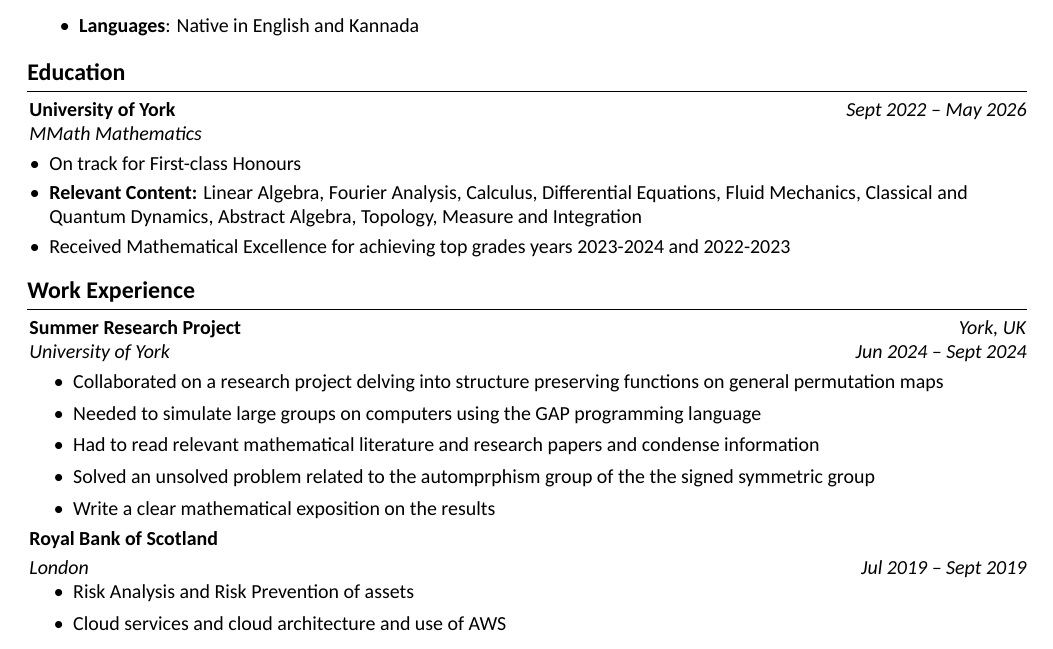
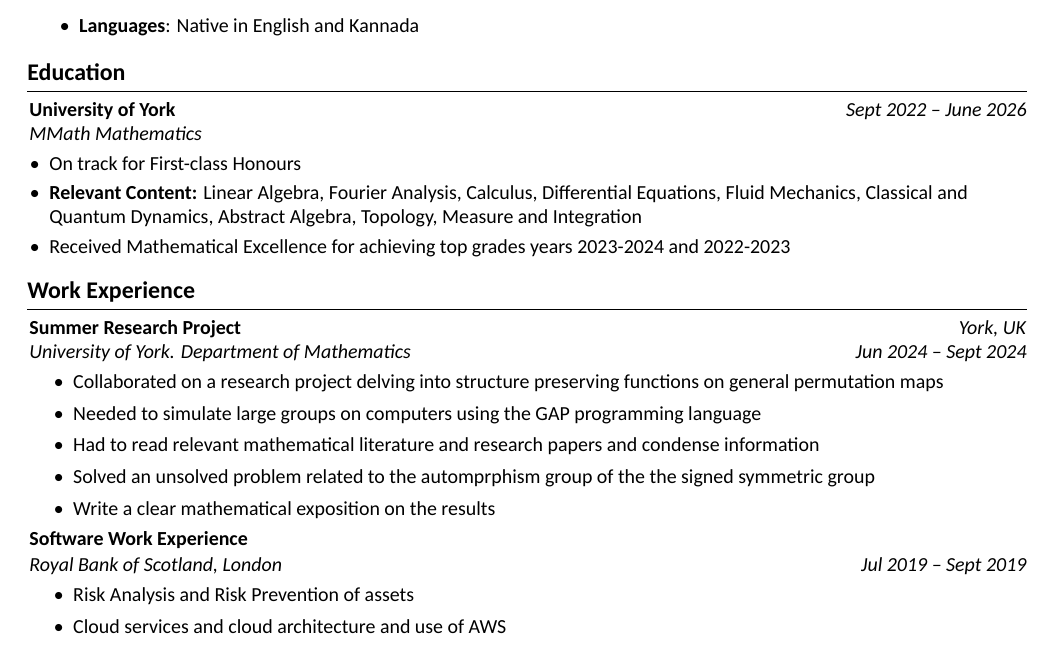
Before and after one commit to akash-g0807/Akash-CV, a LaTeX document (document.tex): part of page 1 of 2, cut so that both start at the same text. Compiled offline with XeLaTeX.

Commit message:
Updated CV

```diff
--- a/document.tex
+++ b/document.tex
@@ -22,8 +22,8 @@
 \usepackage{fontawesome5} % for using icons
 \usepackage{amsmath} % for math
 \usepackage[
-    pdftitle={John Doe's CV},
-    pdfauthor={John Doe},
+    pdftitle={Akash Gopinath's CV},
+    pdfauthor={Akash Gopinath},
     pdfcreator={LaTeX with RenderCV},
     colorlinks=true,
     urlcolor=primaryColor
@@ -213,7 +213,7 @@
         \begin{twocolentry}{
 
 
-        \textit{Sept 2022 – May 2026}}
+        \textit{Sept 2022 – June 2026}}
             \textbf{University of York}
 
             \textit{MMath Mathematics}
@@ -237,7 +237,7 @@
         \textit{Jun 2024 – Sept 2024}}
             \textbf{Summer Research Project}
 
-            \textit{University of York}
+            \textit{University of York. Department of Mathematics}
         \end{twocolentry}
 
         \vspace{0.10 cm}
@@ -254,19 +254,20 @@
 
         \vspace{0.10cm}
 
-         \textbf{Royal Bank of Scotland}
+         \textbf{Software Work Experience}
 
 
-        \vspace{0.10 cm}
+        \vspace{0.05 cm}
 
          \begin{twocolentry}{
 
 
         \textit{Jul 2019 – Sept 2019}}
 
-            \textit{London}
+            \textit{Royal Bank of Scotland, London}
         \end{twocolentry}
 
+        \vspace{0.10 cm}
         \begin{onecolentry}
             \begin{itemize}
                 \item Risk Analysis and Risk Prevention of assets
```
